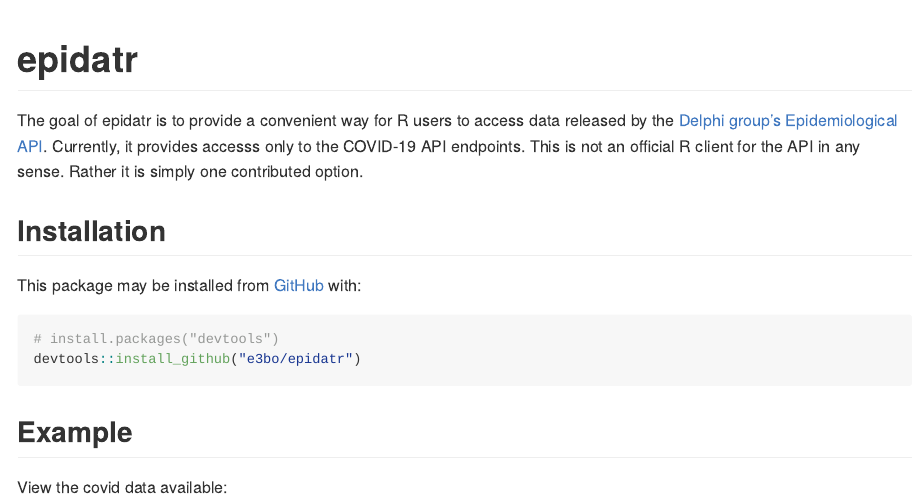
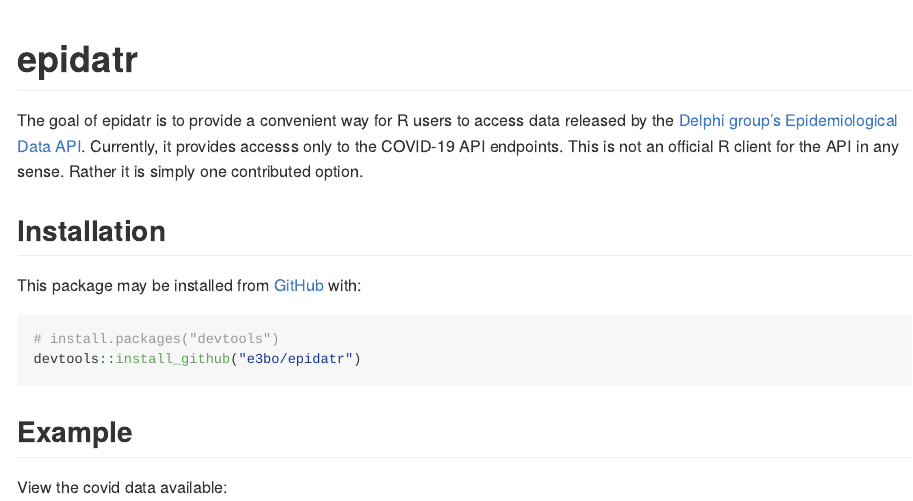
Before and after one commit to e3bo/epidatr, an R Markdown document (README.Rmd): the page in a window 1100 px wide, from its top. The pictures show the output file README.md that the author committed with the source, drawn offline in the style of GitHub; long lines of code are wrapped.

Commit message:
Edit readme

```diff
--- a/README.Rmd
+++ b/README.Rmd
@@ -20,7 +20,7 @@
 
 The goal of epidatr is to provide a convenient way for R users to access data
 released by the [Delphi group's](https://delphi.cmu.edu/)
-[Epidemiological API](https://cmu-delphi.github.io/delphi-epidata/).
+[Epidemiological Data API](https://cmu-delphi.github.io/delphi-epidata/).
 Currently, it provides accesss only to the COVID-19 API endpoints. This is not
 an official R client for the API in any sense. Rather it is simply one
 contributed option.
```
Also changed, not shown: README.md.
